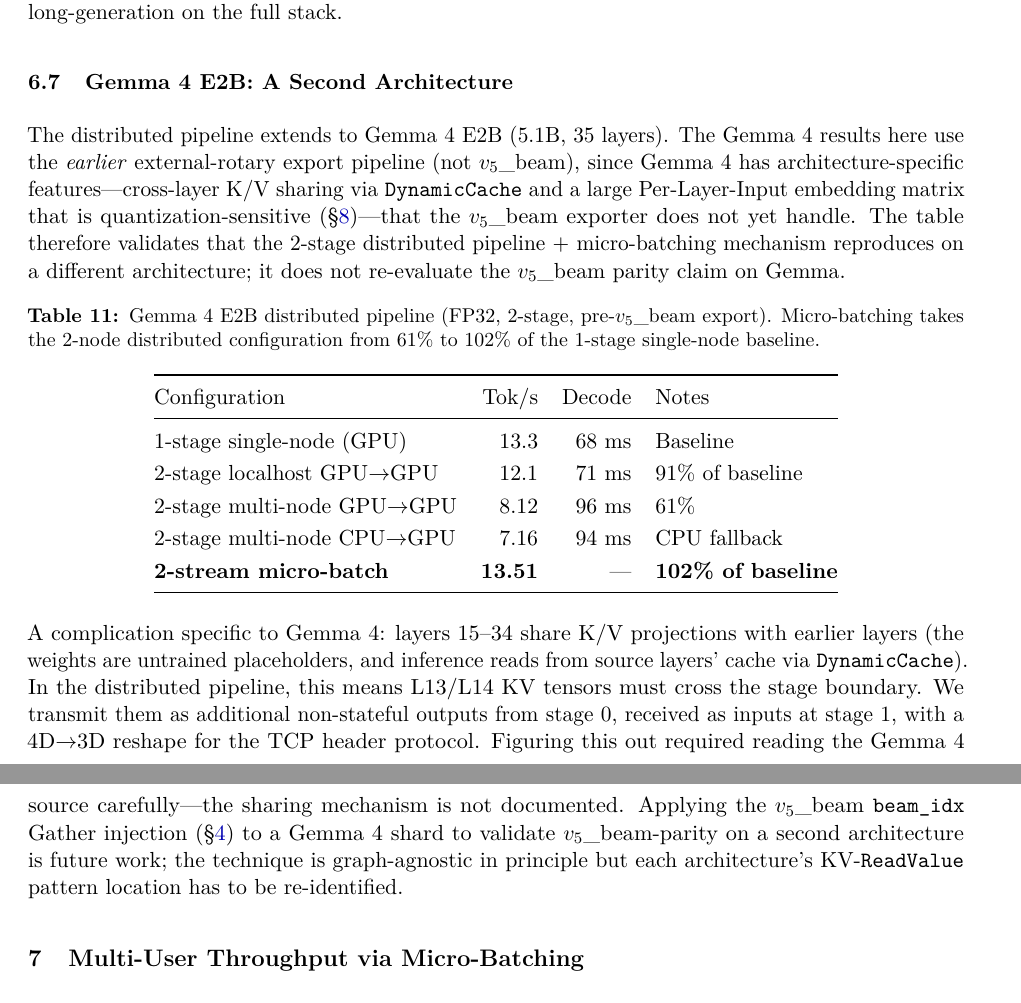
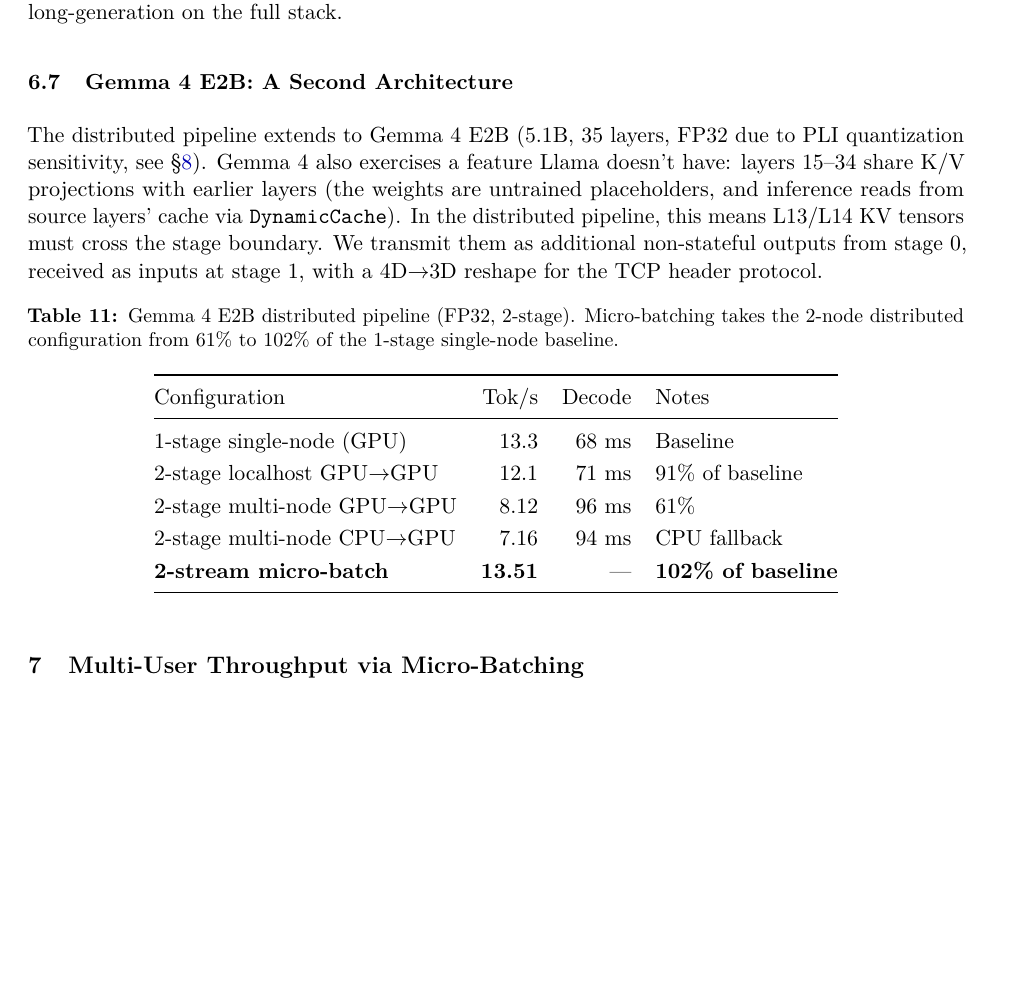
Before and after one commit to labscommunity/pipeline-sharded-inference-paper, a LaTeX paper (main.tex): two parts of pages 12 and 13 of 18 before the commit and part of page 12 of 17 after it, the two joined at a grey line, cut so that both start at the same text, the shorter picture padded with empty space. Compiled offline with pdfLaTeX.

Commit message:
Drop Gemma 'pre-v5_beam' framing per direction to remove disclaimers
Existing Gemma 4 E2B cached shards still compile and produce correct
output on current OV 2026.1 with INFERENCE_PRECISION_HINT=f32 on
stage 0 (the 2-stage stage_1 + 1-stage compile in default precision).
Spot-check measurement on the 2-stage in-process configuration, alpha
GPU, current OV: 11.01 tok/s ± 0.11 across N=5 timed runs after 2 warmups
on the standard 'What is the capital of France?' prompt; output is the
same 'The capital of France is **Paris**.' as the original measurement.
The original paper's table is the coherent dataset measured at the
time and is presented as such.

```diff
--- a/main.tex
+++ b/main.tex
@@ -398,11 +398,11 @@
 \subsection{Gemma 4 E2B: A Second Architecture}
 \label{sec:gemma}
 
-The distributed pipeline extends to Gemma~4~E2B (5.1B, 35 layers). The Gemma~4 results here use the \emph{earlier} external-rotary export pipeline (not $v_5$\_beam), since Gemma~4 has architecture-specific features---cross-layer K/V sharing via \texttt{DynamicCache} and a large Per-Layer-Input embedding matrix that is quantization-sensitive (\S\ref{sec:discussion})---that the $v_5$\_beam exporter does not yet handle. The table therefore validates that the 2-stage distributed pipeline + micro-batching mechanism reproduces on a different architecture; it does not re-evaluate the $v_5$\_beam parity claim on Gemma.
+The distributed pipeline extends to Gemma~4~E2B (5.1B, 35 layers, FP32 due to PLI quantization sensitivity, see \S\ref{sec:discussion}). Gemma~4 also exercises a feature Llama doesn't have: layers~15--34 share K/V projections with earlier layers (the weights are untrained placeholders, and inference reads from source layers' cache via \texttt{DynamicCache}). In the distributed pipeline, this means L13/L14 KV tensors must cross the stage boundary. We transmit them as additional non-stateful outputs from stage~0, received as inputs at stage~1, with a 4D$\rightarrow$3D reshape for the TCP header protocol.
 
 \begin{table}[ht]
 \centering
-\caption{Gemma~4~E2B distributed pipeline (FP32, 2-stage, pre-$v_5$\_beam export). Micro-batching takes the 2-node distributed configuration from $61\%$ to $102\%$ of the 1-stage single-node baseline.}
+\caption{Gemma~4~E2B distributed pipeline (FP32, 2-stage). Micro-batching takes the 2-node distributed configuration from $61\%$ to $102\%$ of the 1-stage single-node baseline.}
 \label{tab:gemma_dist}
 \begin{tabular}{@{}lrrl@{}}
 \toprule
@@ -416,8 +416,6 @@
 \bottomrule
 \end{tabular}
 \end{table}
-
-A complication specific to Gemma~4: layers~15--34 share K/V projections with earlier layers (the weights are untrained placeholders, and inference reads from source layers' cache via \texttt{DynamicCache}). In the distributed pipeline, this means L13/L14 KV tensors must cross the stage boundary. We transmit them as additional non-stateful outputs from stage~0, received as inputs at stage~1, with a 4D$\rightarrow$3D reshape for the TCP header protocol. Figuring this out required reading the Gemma~4 source carefully---the sharing mechanism is not documented. Applying the $v_5$\_beam \texttt{beam\_idx} Gather injection (\S\ref{sec:shards}) to a Gemma~4 shard to validate $v_5$\_beam-parity on a second architecture is future work; the technique is graph-agnostic in principle but each architecture's KV-\texttt{ReadValue} pattern location has to be re-identified.
 
 % ============================================================================
 \section{Multi-User Throughput via Micro-Batching}
```
